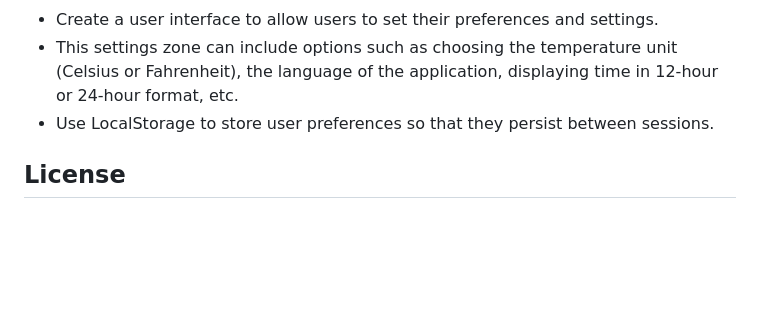
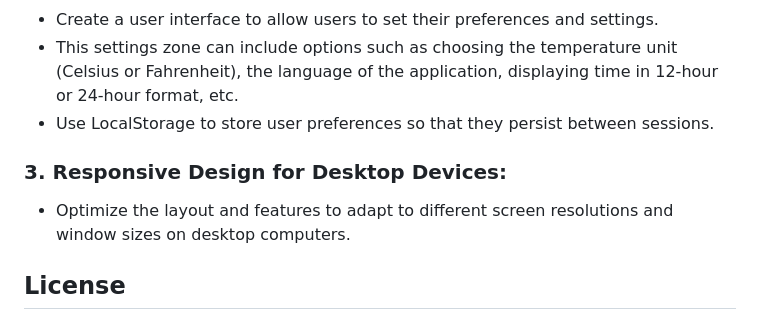
Before and after one commit to ludoviclacroix82/Weather-App, a Markdown page: README.md, the part around the change. Rendered like a GitHub page; blank space fills up the shorter version.

Commit message:
readme add

```diff
--- a/README.md
+++ b/README.md
@@ -50,5 +50,8 @@ Light Mode                              | Dark Mode
 - This settings zone can include options such as choosing the temperature unit (Celsius or Fahrenheit), the language of the application, displaying time in 12-hour or 24-hour format, etc.
 - Use LocalStorage to store user preferences so that they persist between sessions.
 
+### 3. Responsive Design for Desktop Devices:
+- Optimize the layout and features to adapt to different screen resolutions and window sizes on desktop computers.
+
 ## License
 This project is not accompanied by a specific license and is therefore considered to be under copyright by default. You are free to view, modify, and distribute the code of this project for non-commercial purposes. However, please note that you do not have explicit permission to use this code in commercial or proprietary projects. If you wish to use this code in such circumstances, please contact me to obtain their authorization.
```
